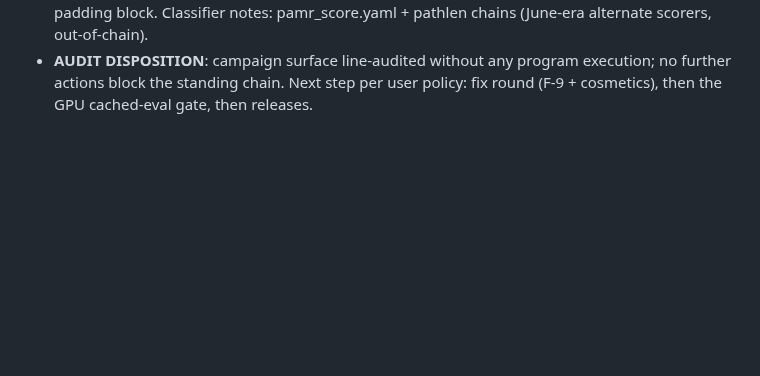
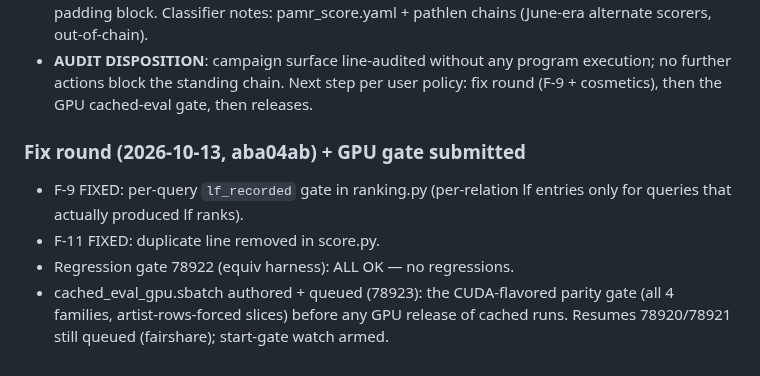
Before and after one commit to HaiDang2001VN/mmkg-pmr, a Markdown page: memory/bugs.md, the part around the change. Rendered like a GitHub page; blank space fills up the shorter version.

Commit message:
register: fix round complete + regression gate ALL OK + CUDA cached-eval gate queued

```diff
--- a/memory/bugs.md
+++ b/memory/bugs.md
@@ -765,3 +765,12 @@ execute in the fresh chain; listed here for completeness).
   program execution; no further actions block the standing chain. Next
   step per user policy: fix round (F-9 + cosmetics), then the GPU
   cached-eval gate, then releases.
+### Fix round (2026-10-13, aba04ab) + GPU gate submitted
+- F-9 FIXED: per-query `lf_recorded` gate in ranking.py (per-relation
+  lf entries only for queries that actually produced lf ranks).
+- F-11 FIXED: duplicate line removed in score.py.
+- Regression gate 78922 (equiv harness): ALL OK — no regressions.
+- cached_eval_gpu.sbatch authored + queued (78923): the CUDA-flavored
+  parity gate (all 4 families, artist-rows-forced slices) before any
+  GPU release of cached runs. Resumes 78920/78921 still queued
+  (fairshare); start-gate watch armed.
```
